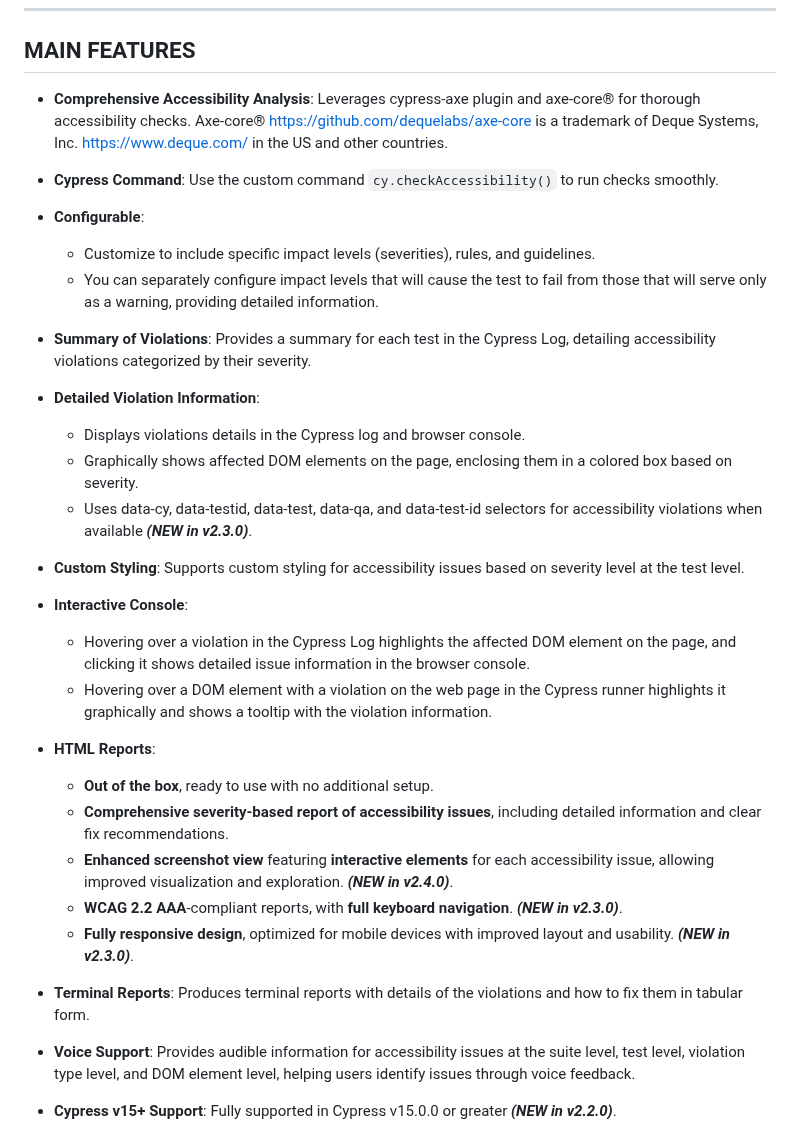
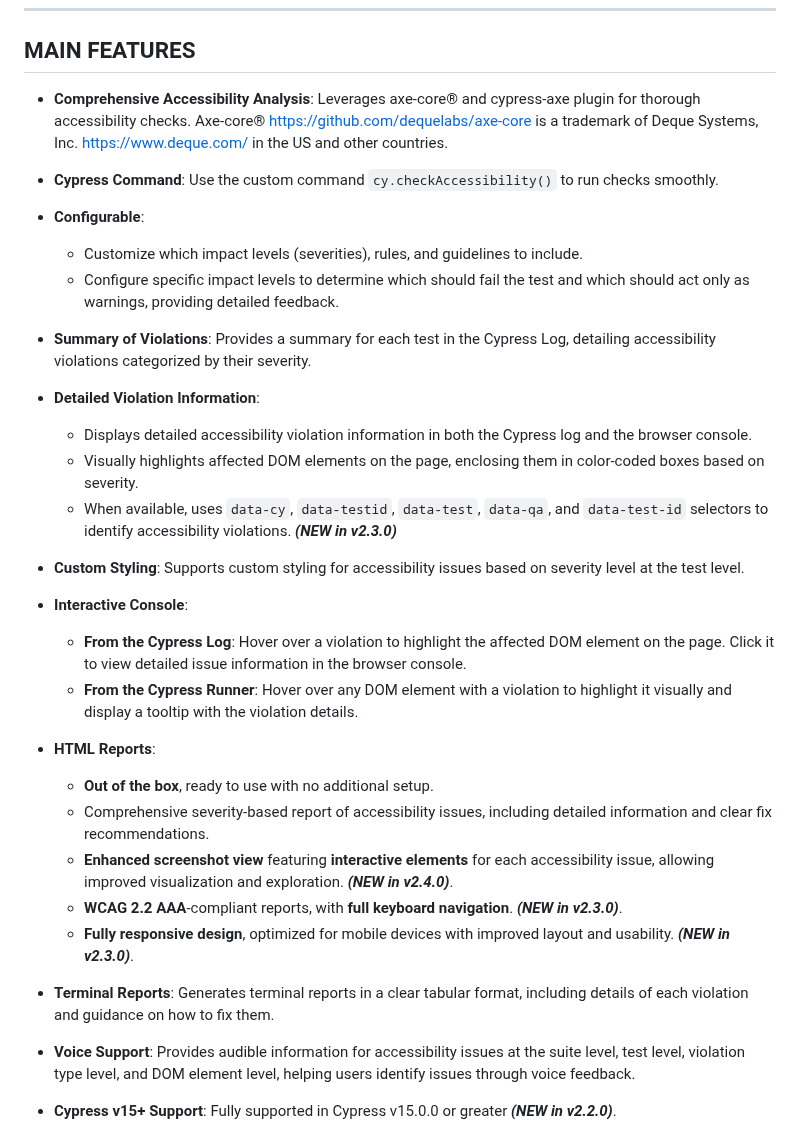
Before and after one commit to sclavijosuero/wick-a11y, a Markdown page: README.md, the part around one of its changes. Drawn GitHub-style.

```diff
--- a/README.md
+++ b/README.md
@@ -18,35 +18,35 @@ Or the videos:
 
 ## MAIN FEATURES
 
-- **Comprehensive Accessibility Analysis**: Leverages cypress-axe plugin and axe-core®  for thorough accessibility checks. Axe-core® <https://github.com/dequelabs/axe-core> is a trademark of Deque Systems, Inc. <https://www.deque.com/> in the US and other countries.
+- **Comprehensive Accessibility Analysis**: Leverages axe-core® and cypress-axe plugin for thorough accessibility checks. Axe-core® <https://github.com/dequelabs/axe-core> is a trademark of Deque Systems, Inc. <https://www.deque.com/> in the US and other countries.
 
 - **Cypress Command**: Use the custom command `cy.checkAccessibility()` to run checks smoothly.
 
 - **Configurable**:
-  - Customize to include specific impact levels (severities), rules, and guidelines.
-  - You can separately configure impact levels that will cause the test to fail from those that will serve only as a warning, providing detailed information.
+  - Customize which impact levels (severities), rules, and guidelines to include.
+  - Configure specific impact levels to determine which should fail the test and which should act only as warnings, providing detailed feedback.
 
 - **Summary of Violations**:  Provides a summary for each test in the Cypress Log, detailing accessibility violations categorized by their severity.
 
 - **Detailed Violation Information**:
-  - Displays violations details in the Cypress log and browser console.
-  - Graphically shows affected DOM elements on the page, enclosing them in a colored box based on severity.
-  - Uses data-cy, data-testid, data-test, data-qa, and data-test-id selectors for accessibility violations when available **_(NEW in v2.3.0)_**.
+  - Displays detailed accessibility violation information in both the Cypress log and the browser console.
+  - Visually highlights affected DOM elements on the page, enclosing them in color-coded boxes based on severity.
+  - When available, uses `data-cy`, `data-testid`, `data-test`, `data-qa`, and `data-test-id` selectors to identify accessibility violations. **_(NEW in v2.3.0)_**
 
 - **Custom Styling**: Supports custom styling for accessibility issues based on severity level at the test level.
 
 - **Interactive Console**:
-  - Hovering over a violation in the Cypress Log highlights the affected DOM element on the page, and clicking it shows detailed issue information in the browser console.
-  - Hovering over a DOM element with a violation on the web page in the Cypress runner highlights it graphically and shows a tooltip with the violation information.
+  - **From the Cypress Log**: Hover over a violation to highlight the affected DOM element on the page. Click it to view detailed issue information in the browser console.
+  - **From the Cypress Runner**: Hover over any DOM element with a violation to highlight it visually and display a tooltip with the violation details.
 
 - **HTML Reports**:
   - **Out of the box**, ready to use with no additional setup.
-  - **Comprehensive severity-based report of accessibility issues**, including detailed information and clear fix recommendations.
+  - Comprehensive severity-based report of accessibility issues, including detailed information and clear fix recommendations.
   - **Enhanced screenshot view** featuring **interactive elements** for each accessibility issue, allowing improved visualization and exploration. **_(NEW in v2.4.0)_**.
   - **WCAG 2.2 AAA**-compliant reports, with **full keyboard navigation**. **_(NEW in v2.3.0)_**.
   - **Fully responsive design**, optimized for mobile devices with improved layout and usability. **_(NEW in v2.3.0)_**.
 
-- **Terminal Reports**: Produces terminal reports with details of the violations and how to fix them in tabular form.
+- **Terminal Reports**: Generates terminal reports in a clear tabular format, including details of each violation and guidance on how to fix them.
 
 - **Voice Support**: Provides audible information for accessibility issues at the suite level, test level, violation type level, and DOM element level, helping users identify issues through voice feedback.
 
```
Also changed, not shown: other parts of README.md (+5 -2 lines), images/html-report-violations-screenshot.png, 1 other file.
